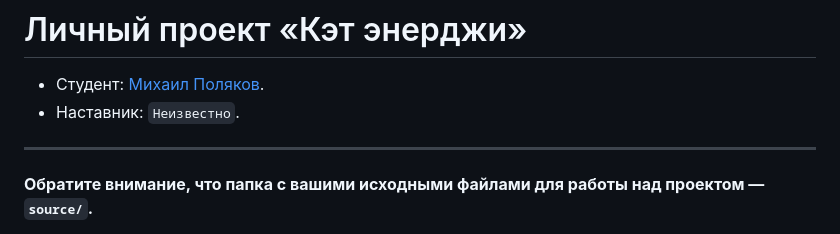
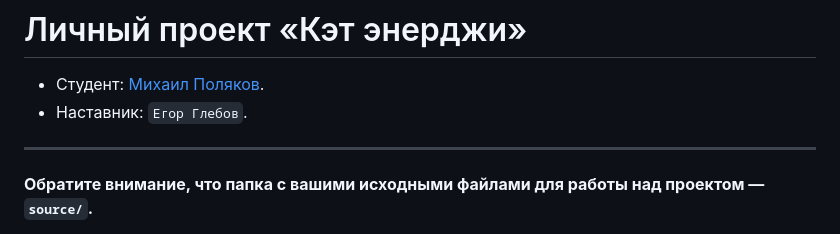
Before and after one commit to htmlacademy-adaptive/2041575-cat-energy-28, a Markdown page: Readme.md, the part around the change. GitHub-like rendering.

Commit message:
Добавляет наставника

```diff
--- a/Readme.md
+++ b/Readme.md
@@ -1,7 +1,7 @@
 # Личный проект «Кэт энерджи»
 
 * Студент: [Михаил Поляков](https://up.htmlacademy.ru/adaptive/28/user/2041575).
-* Наставник: `Неизвестно`.
+* Наставник: `Егор Глебов`.
 
 ---
 
```
